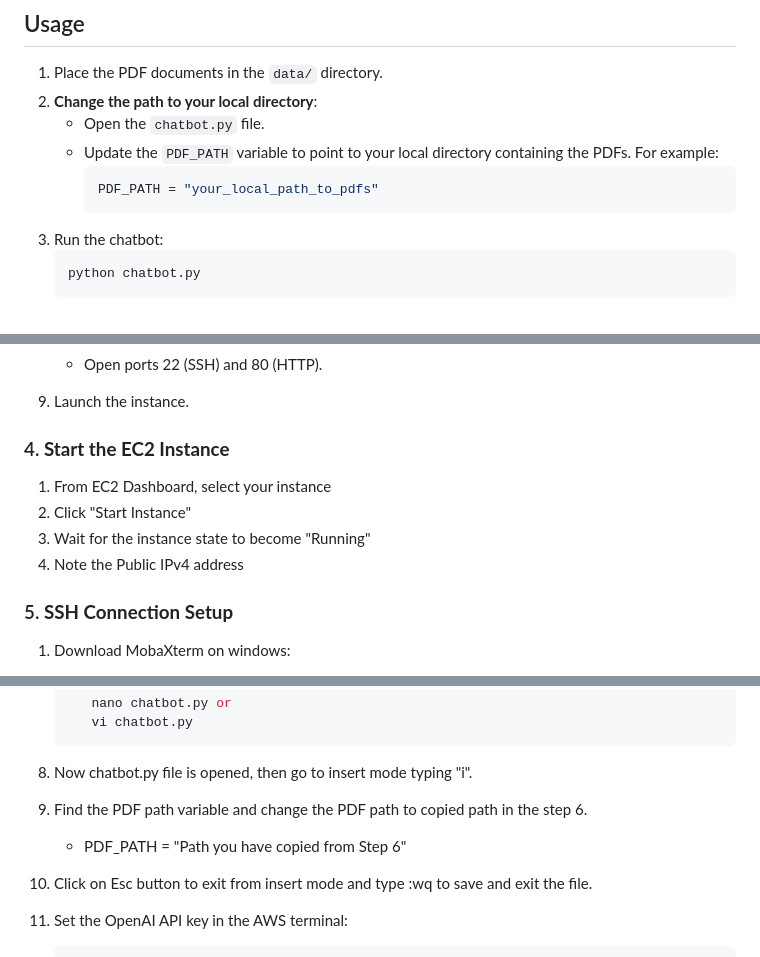
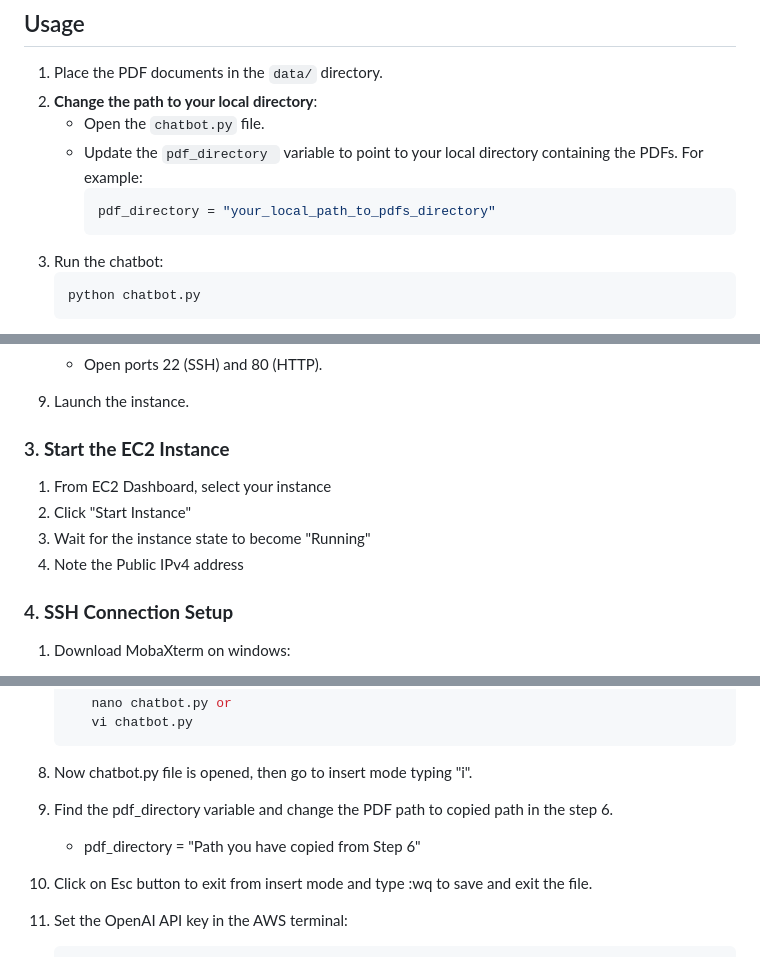
Before and after one commit to UNHM-TEAM-PROJECT/Fall2024-Team-Gulliver, a Markdown page: README.md, 3 parts joined by grey strips. GitHub-like rendering.

````diff
--- a/README.md
+++ b/README.md
@@ -99,9 +99,9 @@ By following these steps, you can ensure your OpenAI API key is properly set up
 1. Place the PDF documents in the `data/` directory.
 2. **Change the path to your local directory**:
    - Open the `chatbot.py` file.
-   - Update the `PDF_PATH` variable to point to your local directory containing the PDFs. For example:
+   - Update the `pdf_directory ` variable to point to your local directory containing the PDFs. For example:
      ```python
-     PDF_PATH = "your_local_path_to_pdfs"
+     pdf_directory = "your_local_path_to_pdfs_directory"
      ```
 3. Run the chatbot:
    ```bash
@@ -165,13 +165,13 @@ This guide provides step-by-step instructions for deploying applications on Amaz
 
 9. Launch the instance.
 
-### 4. **Start the EC2 Instance**
+### 3. **Start the EC2 Instance**
 1. From EC2 Dashboard, select your instance
 2. Click "Start Instance"
 3. Wait for the instance state to become "Running"
 4. Note the Public IPv4 address
 
-### 5. **SSH Connection Setup**
+### 4. **SSH Connection Setup**
 1. Download MobaXterm on windows:
    - Visit the official MobaXterm website: https://mobaxterm.mobatek.net/.
    - Download the "Home Edition" (Installer version or Portable version).
@@ -225,8 +225,8 @@ This guide provides step-by-step instructions for deploying applications on Amaz
       ```
 8. Now chatbot.py file is opened, then go to insert mode typing "i".
 
-9. Find the PDF path variable and change the PDF path to copied path in the step 6.
-   - PDF_PATH = "Path you have copied from Step 6"
+9. Find the pdf_directory variable and change the PDF path to copied path in the step 6.
+   - pdf_directory  = "Path you have copied from Step 6"
 
 10. Click on Esc button to exit from insert mode and type :wq to save and exit the file.
 
````
Also changed, not shown: other parts of README.md (+1 -1 lines).
